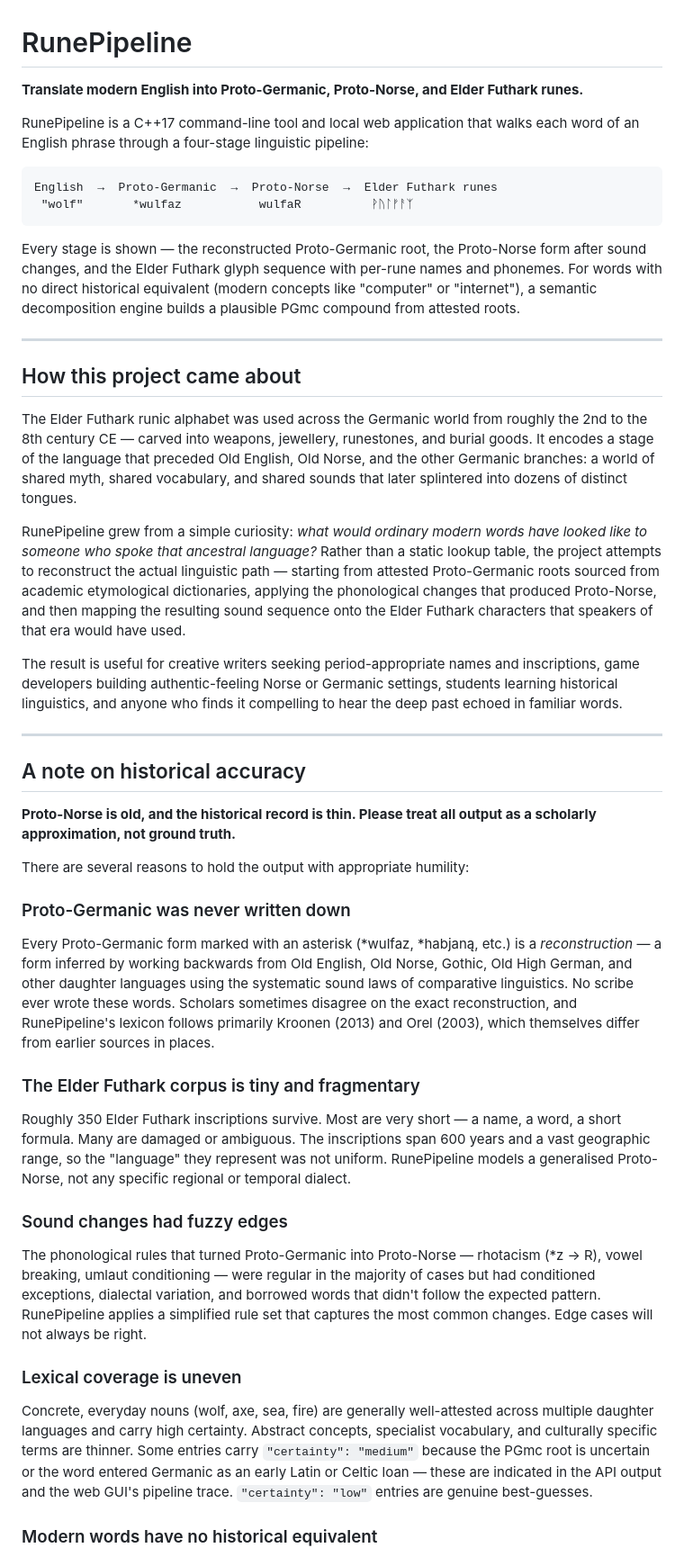
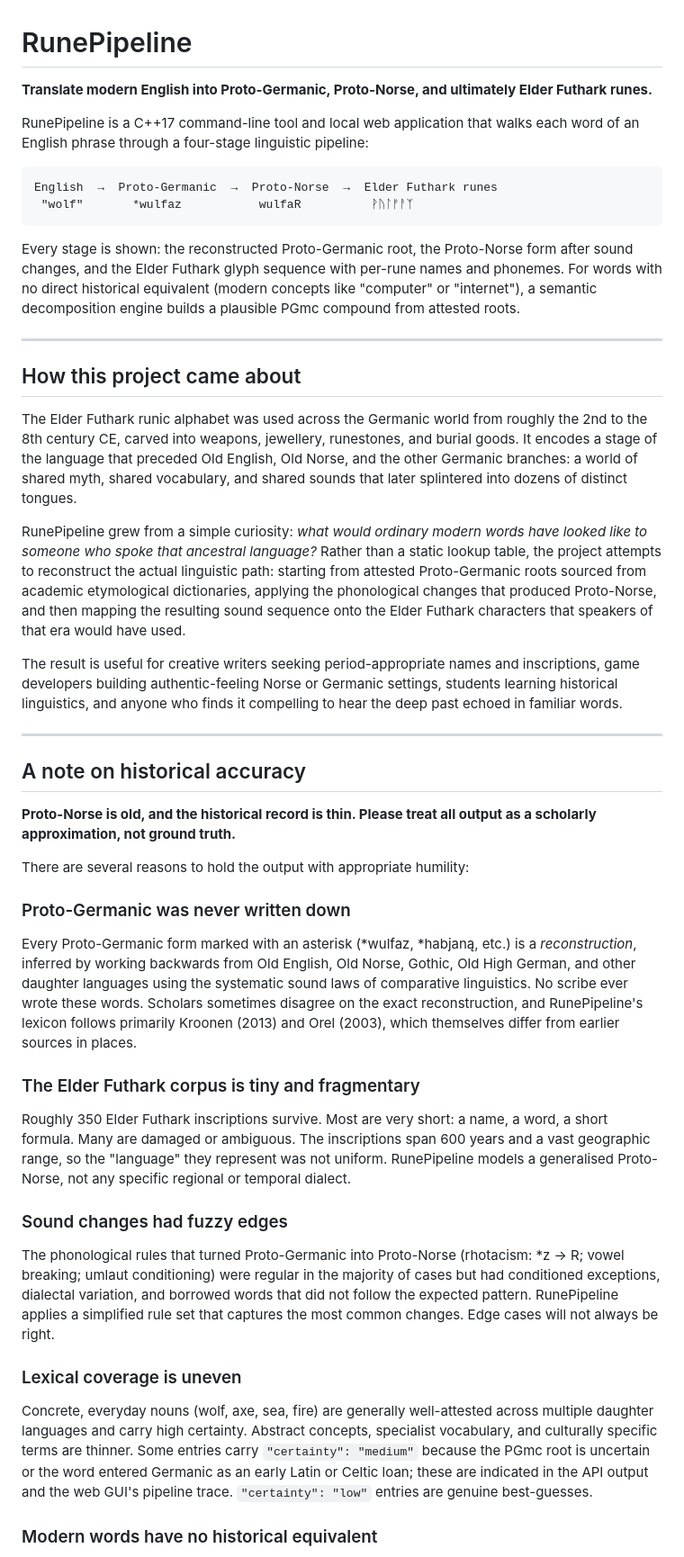
Before and after one commit to endorpheus/RunePipeline, a Markdown page: README.md, the part around one of its changes. Shown at 90% size. Drawn GitHub-style.

````diff
--- a/README.md
+++ b/README.md
@@ -1,6 +1,6 @@
 # RunePipeline
 
-**Translate modern English into Proto-Germanic, Proto-Norse, and Elder Futhark runes.**
+**Translate modern English into Proto-Germanic, Proto-Norse, and ultimately Elder Futhark runes.**
 
 RunePipeline is a C++17 command-line tool and local web application that walks each word of an English phrase through a four-stage linguistic pipeline:
 
@@ -9,15 +9,15 @@ English  →  Proto-Germanic  →  Proto-Norse  →  Elder Futhark runes
  "wolf"       *wulfaz           wulfaR          ᚹᚢᛚᚠᚨᛉ
 ```
 
-Every stage is shown — the reconstructed Proto-Germanic root, the Proto-Norse form after sound changes, and the Elder Futhark glyph sequence with per-rune names and phonemes. For words with no direct historical equivalent (modern concepts like "computer" or "internet"), a semantic decomposition engine builds a plausible PGmc compound from attested roots.
+Every stage is shown: the reconstructed Proto-Germanic root, the Proto-Norse form after sound changes, and the Elder Futhark glyph sequence with per-rune names and phonemes. For words with no direct historical equivalent (modern concepts like "computer" or "internet"), a semantic decomposition engine builds a plausible PGmc compound from attested roots.
 
 ---
 
 ## How this project came about
 
-The Elder Futhark runic alphabet was used across the Germanic world from roughly the 2nd to the 8th century CE — carved into weapons, jewellery, runestones, and burial goods. It encodes a stage of the language that preceded Old English, Old Norse, and the other Germanic branches: a world of shared myth, shared vocabulary, and shared sounds that later splintered into dozens of distinct tongues.
+The Elder Futhark runic alphabet was used across the Germanic world from roughly the 2nd to the 8th century CE, carved into weapons, jewellery, runestones, and burial goods. It encodes a stage of the language that preceded Old English, Old Norse, and the other Germanic branches: a world of shared myth, shared vocabulary, and shared sounds that later splintered into dozens of distinct tongues.
 
-RunePipeline grew from a simple curiosity: *what would ordinary modern words have looked like to someone who spoke that ancestral language?* Rather than a static lookup table, the project attempts to reconstruct the actual linguistic path — starting from attested Proto-Germanic roots sourced from academic etymological dictionaries, applying the phonological changes that produced Proto-Norse, and then mapping the resulting sound sequence onto the Elder Futhark characters that speakers of that era would have used.
+RunePipeline grew from a simple curiosity: *what would ordinary modern words have looked like to someone who spoke that ancestral language?* Rather than a static lookup table, the project attempts to reconstruct the actual linguistic path: starting from attested Proto-Germanic roots sourced from academic etymological dictionaries, applying the phonological changes that produced Proto-Norse, and then mapping the resulting sound sequence onto the Elder Futhark characters that speakers of that era would have used.
 
 The result is useful for creative writers seeking period-appropriate names and inscriptions, game developers building authentic-feeling Norse or Germanic settings, students learning historical linguistics, and anyone who finds it compelling to hear the deep past echoed in familiar words.
 
@@ -31,19 +31,19 @@ There are several reasons to hold the output with appropriate humility:
 
 ### Proto-Germanic was never written down
 
-Every Proto-Germanic form marked with an asterisk (*wulfaz, *habjaną, etc.) is a *reconstruction* — a form inferred by working backwards from Old English, Old Norse, Gothic, Old High German, and other daughter languages using the systematic sound laws of comparative linguistics. No scribe ever wrote these words. Scholars sometimes disagree on the exact reconstruction, and RunePipeline's lexicon follows primarily Kroonen (2013) and Orel (2003), which themselves differ from earlier sources in places.
+Every Proto-Germanic form marked with an asterisk (*wulfaz, *habjaną, etc.) is a *reconstruction*, inferred by working backwards from Old English, Old Norse, Gothic, Old High German, and other daughter languages using the systematic sound laws of comparative linguistics. No scribe ever wrote these words. Scholars sometimes disagree on the exact reconstruction, and RunePipeline's lexicon follows primarily Kroonen (2013) and Orel (2003), which themselves differ from earlier sources in places.
 
 ### The Elder Futhark corpus is tiny and fragmentary
 
-Roughly 350 Elder Futhark inscriptions survive. Most are very short — a name, a word, a short formula. Many are damaged or ambiguous. The inscriptions span 600 years and a vast geographic range, so the "language" they represent was not uniform. RunePipeline models a generalised Proto-Norse, not any specific regional or temporal dialect.
+Roughly 350 Elder Futhark inscriptions survive. Most are very short: a name, a word, a short formula. Many are damaged or ambiguous. The inscriptions span 600 years and a vast geographic range, so the "language" they represent was not uniform. RunePipeline models a generalised Proto-Norse, not any specific regional or temporal dialect.
 
 ### Sound changes had fuzzy edges
 
-The phonological rules that turned Proto-Germanic into Proto-Norse — rhotacism (*z → R), vowel breaking, umlaut conditioning — were regular in the majority of cases but had conditioned exceptions, dialectal variation, and borrowed words that didn't follow the expected pattern. RunePipeline applies a simplified rule set that captures the most common changes. Edge cases will not always be right.
+The phonological rules that turned Proto-Germanic into Proto-Norse (rhotacism: *z → R; vowel breaking; umlaut conditioning) were regular in the majority of cases but had conditioned exceptions, dialectal variation, and borrowed words that did not follow the expected pattern. RunePipeline applies a simplified rule set that captures the most common changes. Edge cases will not always be right.
 
 ### Lexical coverage is uneven
 
-Concrete, everyday nouns (wolf, axe, sea, fire) are generally well-attested across multiple daughter languages and carry high certainty. Abstract concepts, specialist vocabulary, and culturally specific terms are thinner. Some entries carry `"certainty": "medium"` because the PGmc root is uncertain or the word entered Germanic as an early Latin or Celtic loan — these are indicated in the API output and the web GUI's pipeline trace. `"certainty": "low"` entries are genuine best-guesses.
+Concrete, everyday nouns (wolf, axe, sea, fire) are generally well-attested across multiple daughter languages and carry high certainty. Abstract concepts, specialist vocabulary, and culturally specific terms are thinner. Some entries carry `"certainty": "medium"` because the PGmc root is uncertain or the word entered Germanic as an early Latin or Celtic loan; these are indicated in the API output and the web GUI's pipeline trace. `"certainty": "low"` entries are genuine best-guesses.
 
 ### Modern words have no historical equivalent
 
````
Also changed, not shown: other parts of README.md (+17 -17 lines).
